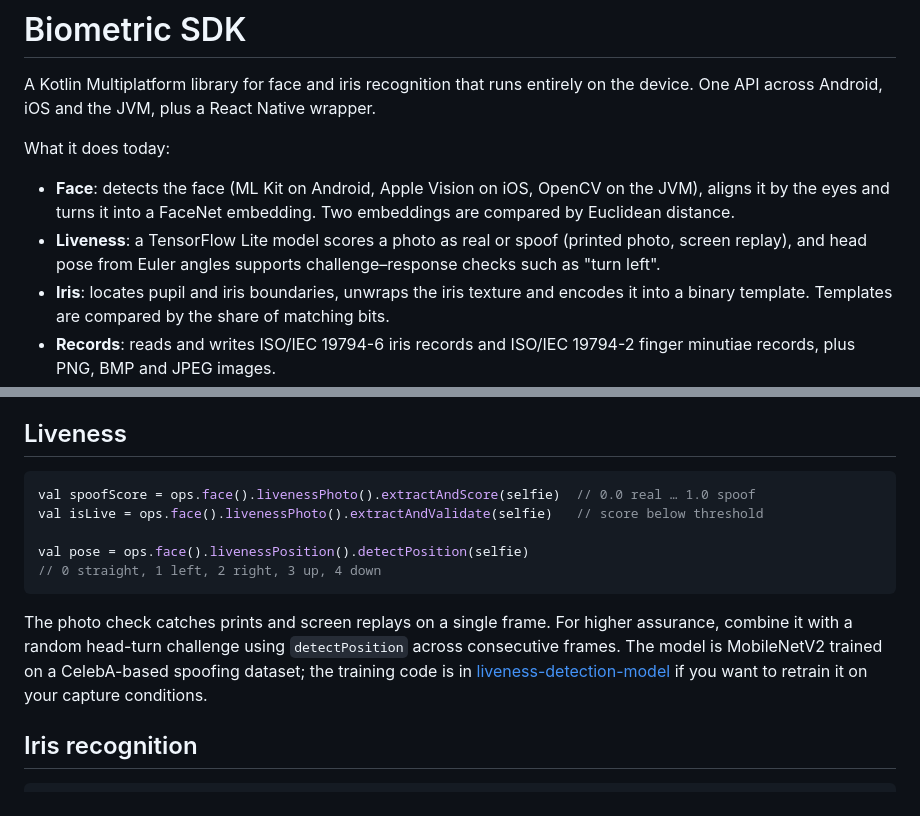
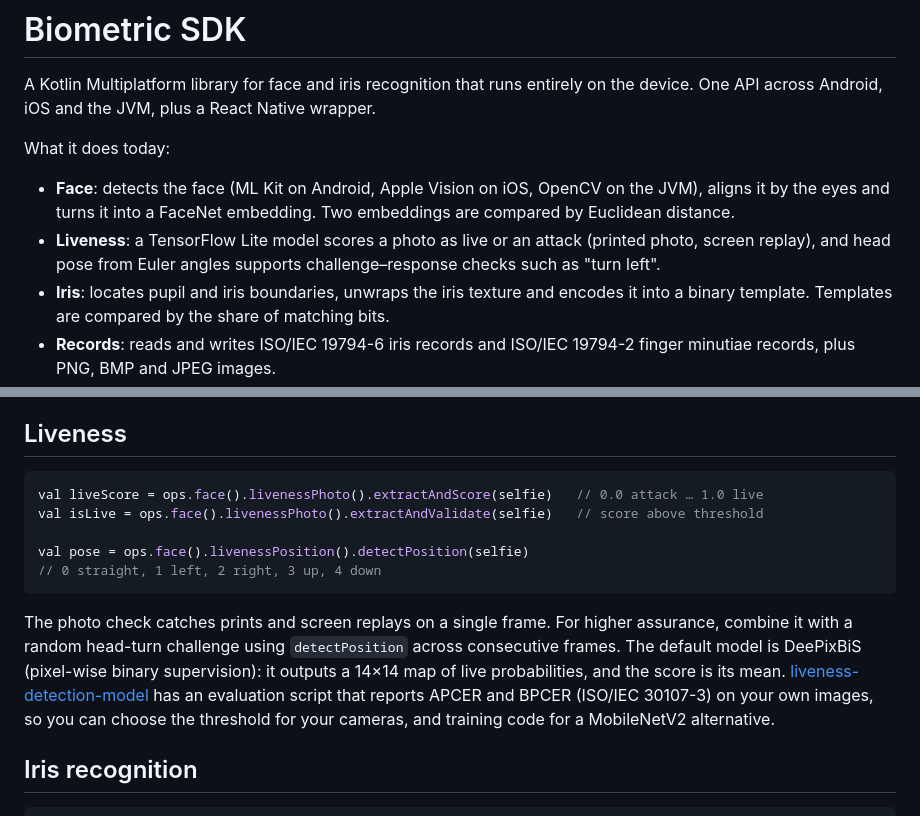
Before and after one commit to biometric-technologies/docs, a Markdown page: src/pages/sdk.md, 2 parts joined by grey strips. Drawn GitHub-style.

Commit message:
SDK docs: liveness score is 1.0 for live, default model is DeePixBiS

````diff
--- a/src/pages/sdk.md
+++ b/src/pages/sdk.md
@@ -10,7 +10,7 @@ desc: Face, liveness and iris recognition SDK for Android, iOS, JVM and React Na
 What it does today:
 
 - **Face**: detects the face (ML Kit on Android, Apple Vision on iOS, OpenCV on the JVM), aligns it by the eyes and turns it into a FaceNet embedding. Two embeddings are compared by Euclidean distance.
-- **Liveness**: a TensorFlow Lite model scores a photo as real or spoof (printed photo, screen replay), and head pose from Euler angles supports challenge–response checks such as "turn left".
+- **Liveness**: a TensorFlow Lite model scores a photo as live or an attack (printed photo, screen replay), and head pose from Euler angles supports challenge–response checks such as "turn left".
 - **Iris**: locates pupil and iris boundaries, unwraps the iris texture and encodes it into a binary template. Templates are compared by the share of matching bits.
 - **Records**: reads and writes ISO/IEC 19794-6 iris records and ISO/IEC 19794-2 finger minutiae records, plus PNG, BMP and JPEG images.
 
@@ -117,14 +117,14 @@ The threshold depends on the model. With the FaceNet model above, a distance aro
 ## Liveness
 
 ```kotlin
-val spoofScore = ops.face().livenessPhoto().extractAndScore(selfie)  // 0.0 real … 1.0 spoof
-val isLive = ops.face().livenessPhoto().extractAndValidate(selfie)   // score below threshold
+val liveScore = ops.face().livenessPhoto().extractAndScore(selfie)   // 0.0 attack … 1.0 live
+val isLive = ops.face().livenessPhoto().extractAndValidate(selfie)   // score above threshold
 
 val pose = ops.face().livenessPosition().detectPosition(selfie)
 // 0 straight, 1 left, 2 right, 3 up, 4 down
 ```
 
-The photo check catches prints and screen replays on a single frame. For higher assurance, combine it with a random head-turn challenge using `detectPosition` across consecutive frames. The model is MobileNetV2 trained on a CelebA-based spoofing dataset; the training code is in [liveness-detection-model](https://github.com/biometric-technologies/liveness-detection-model) if you want to retrain it on your capture conditions.
+The photo check catches prints and screen replays on a single frame. For higher assurance, combine it with a random head-turn challenge using `detectPosition` across consecutive frames. The default model is DeePixBiS (pixel-wise binary supervision): it outputs a 14×14 map of live probabilities, and the score is its mean. [liveness-detection-model](https://github.com/biometric-technologies/liveness-detection-model) has an evaluation script that reports APCER and BPCER (ISO/IEC 30107-3) on your own images, so you can choose the threshold for your cameras, and training code for a MobileNetV2 alternative.
 
 ## Iris recognition
 
````
